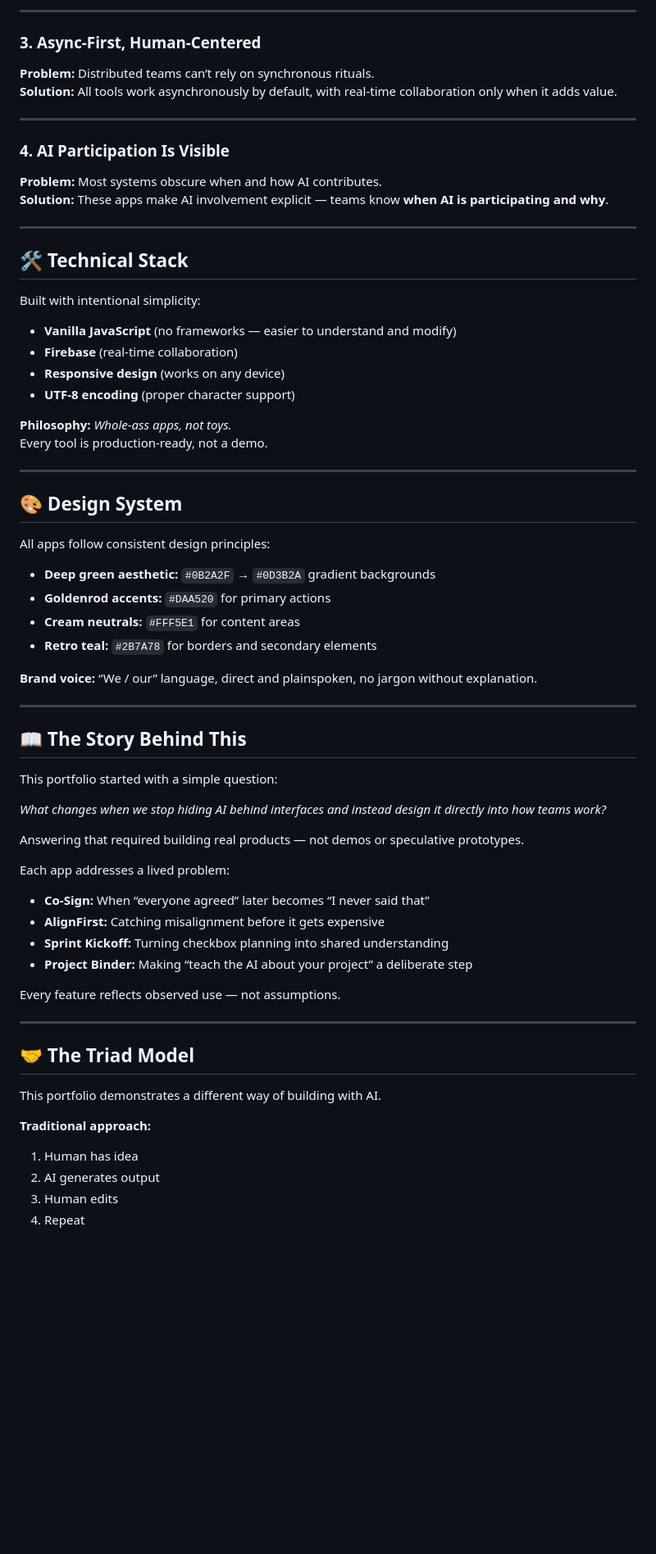
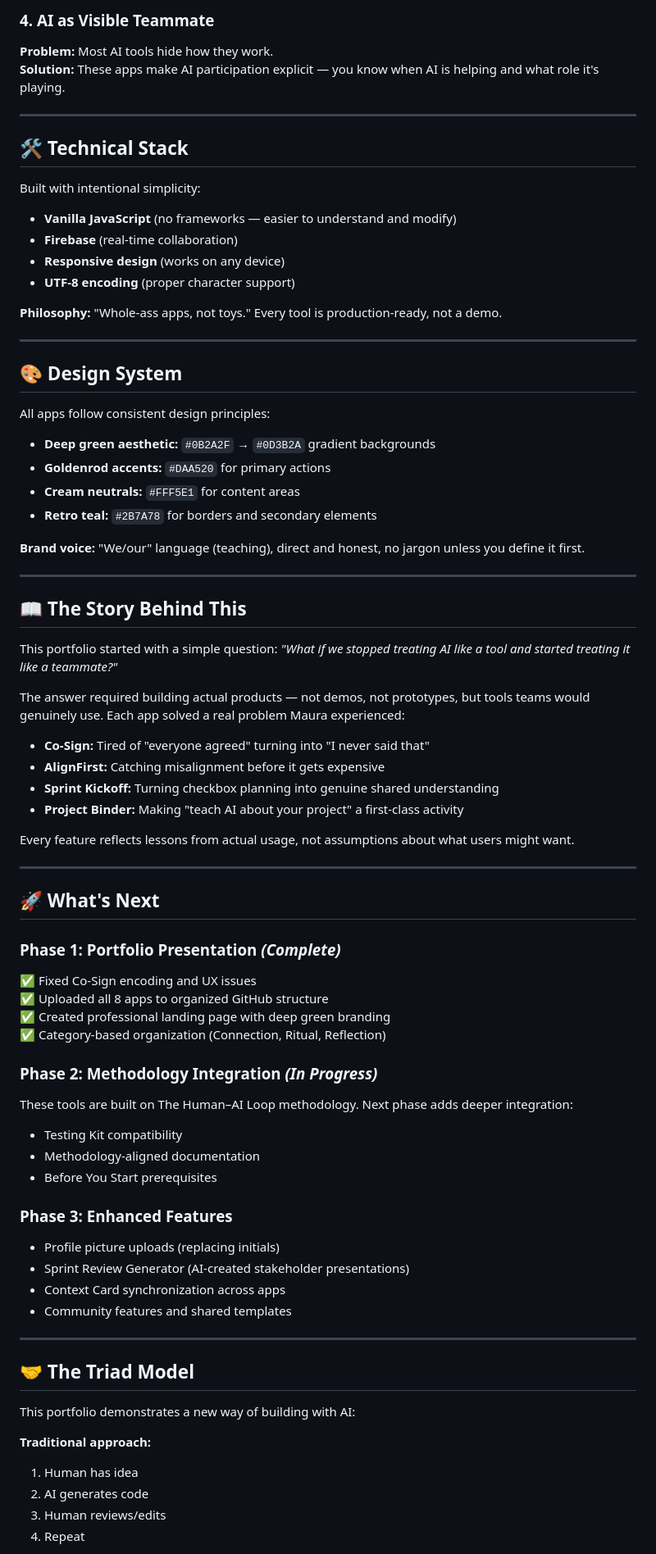
Before and after one commit to maurakrandall/maurakrandall.github.io, a Markdown page: MAIN_README.md, the part around one of its changes. Shown at 82% size. GitHub-like rendering; blank space fills up the shorter version.

```diff
--- a/MAIN_README.md
+++ b/MAIN_README.md
@@ -80,15 +78,7 @@ Personal introspection and growth support.
 
----
-
-### 3. Async-First, Human-Centered
-**Problem:** Distributed teams can’t rely on synchronous rituals.
-**Solution:** All tools work asynchronously by default, with real-time collaboration only when it adds value.
-
----
-
-### 4. AI Participation Is Visible
-**Problem:** Most systems obscure when and how AI contributes.
-**Solution:** These apps make AI involvement explicit — teams know **when AI is participating and why**.
+### 4. AI as Visible Teammate
+**Problem:** Most AI tools hide how they work.
+**Solution:** These apps make AI participation explicit — you know when AI is helping and what role it's playing.
 
 ---
 
@@ -100,8 +90,7 @@ Built with intentional simplicity:
 - **Responsive design** (works on any device)
 - **UTF-8 encoding** (proper character support)
 
-**Philosophy:** *Whole-ass apps, not toys.*
-Every tool is production-ready, not a demo.
+**Philosophy:** "Whole-ass apps, not toys." Every tool is production-ready, not a demo.
 
 ---
 
@@ -113,35 +102,53 @@ All apps follow consistent design principles:
 - **Cream neutrals:** `#FFF5E1` for content areas
 - **Retro teal:** `#2B7A78` for borders and secondary elements
 
-**Brand voice:** “We / our” language, direct and plainspoken, no jargon without explanation.
+**Brand voice:** "We/our" language (teaching), direct and honest, no jargon unless you define it first.
 
 ---
 
 ## 📖 The Story Behind This
 
-This portfolio started with a simple question:
+This portfolio started with a simple question: *"What if we stopped treating AI like a tool and started treating it like a teammate?"*
 
-*What changes when we stop hiding AI behind interfaces and instead design it directly into how teams work?*
+The answer required building actual products — not demos, not prototypes, but tools teams would genuinely use. Each app solved a real problem Maura experienced:
+- **Co-Sign:** Tired of "everyone agreed" turning into "I never said that"
+- **AlignFirst:** Catching misalignment before it gets expensive
+- **Sprint Kickoff:** Turning checkbox planning into genuine shared understanding
+- **Project Binder:** Making "teach AI about your project" a first-class activity
 
-Answering that required building real products — not demos or speculative prototypes.
+Every feature reflects lessons from actual usage, not assumptions about what users might want.
 
-Each app addresses a lived problem:
-- **Co-Sign:** When “everyone agreed” later becomes “I never said that”
-- **AlignFirst:** Catching misalignment before it gets expensive
-- **Sprint Kickoff:** Turning checkbox planning into shared understanding
-- **Project Binder:** Making “teach the AI about your project” a deliberate step
+---
 
-Every feature reflects observed use — not assumptions.
+## 🚀 What's Next
+
+### Phase 1: Portfolio Presentation *(Complete)*
+✅ Fixed Co-Sign encoding and UX issues
+✅ Uploaded all 8 apps to organized GitHub structure
+✅ Created professional landing page with deep green branding
+✅ Category-based organization (Connection, Ritual, Reflection)
+
+### Phase 2: Methodology Integration *(In Progress)*
+These tools are built on The Human–AI Loop methodology. Next phase adds deeper integration:
+- Testing Kit compatibility
+- Methodology-aligned documentation
+- Before You Start prerequisites
+
+### Phase 3: Enhanced Features
+- Profile picture uploads (replacing initials)
+- Sprint Review Generator (AI-created stakeholder presentations)
+- Context Card synchronization across apps
+- Community features and shared templates
 
 ---
 
 ## 🤝 The Triad Model
 
-This portfolio demonstrates a different way of building with AI.
+This portfolio demonstrates a new way of building with AI:
 
 **Traditional approach:**
 1. Human has idea
-2. AI generates output
-3. Human edits
+2. AI generates code
+3. Human reviews/edits
 4. Repeat
 
```
Also changed, not shown: other parts of MAIN_README.md (+43 -47 lines).
